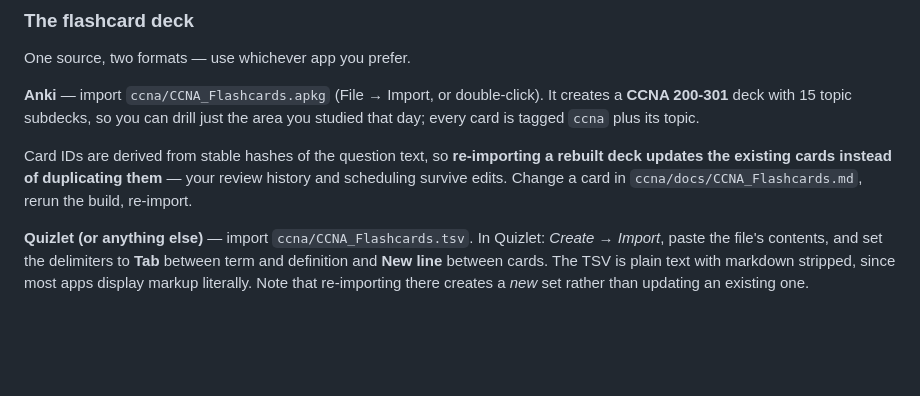
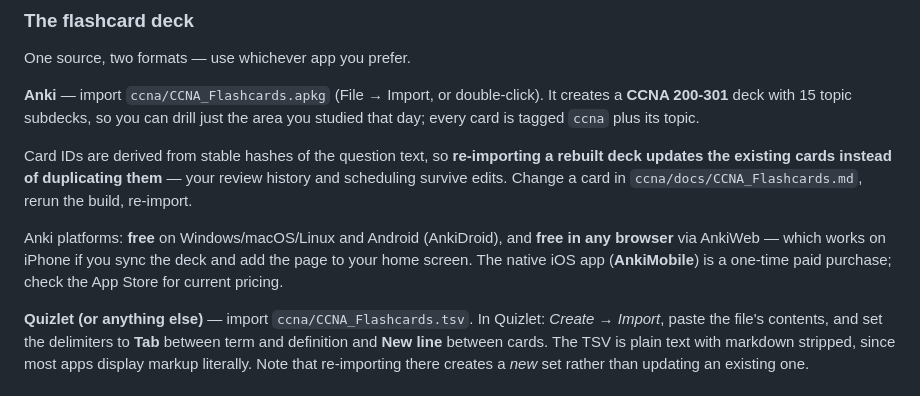
Before and after one commit to ja1dev/networking, a Markdown page: README.md, the part around the change. Drawn GitHub-style; blank space fills up the shorter version.

Commit message:
Note the Anki platform options in the README
Record where Anki runs -- free on desktop, Android and in-browser via AnkiWeb
(usable on iPhone), with the native iOS app a one-time paid purchase -- so the
choice of flashcard app doesn't have to be re-researched.

Co-Authored-By: Claude Opus 5 <noreply@anthropic.com>
Claude-Session: https://claude.ai/code/session_01Qrtihhp47fmKY9c1dwca1f

```diff
--- a/README.md
+++ b/README.md
@@ -92,6 +92,11 @@ a rebuilt deck updates the existing cards instead of duplicating them** — your
 review history and scheduling survive edits. Change a card in
 `ccna/docs/CCNA_Flashcards.md`, rerun the build, re-import.
 
+Anki platforms: **free** on Windows/macOS/Linux and Android (AnkiDroid), and
+**free in any browser** via AnkiWeb — which works on iPhone if you sync the deck
+and add the page to your home screen. The native iOS app (**AnkiMobile**) is a
+one-time paid purchase; check the App Store for current pricing.
+
 **Quizlet (or anything else)** — import `ccna/CCNA_Flashcards.tsv`. In Quizlet:
 *Create → Import*, paste the file's contents, and set the delimiters to
 **Tab** between term and definition and **New line** between cards. The TSV is
```
